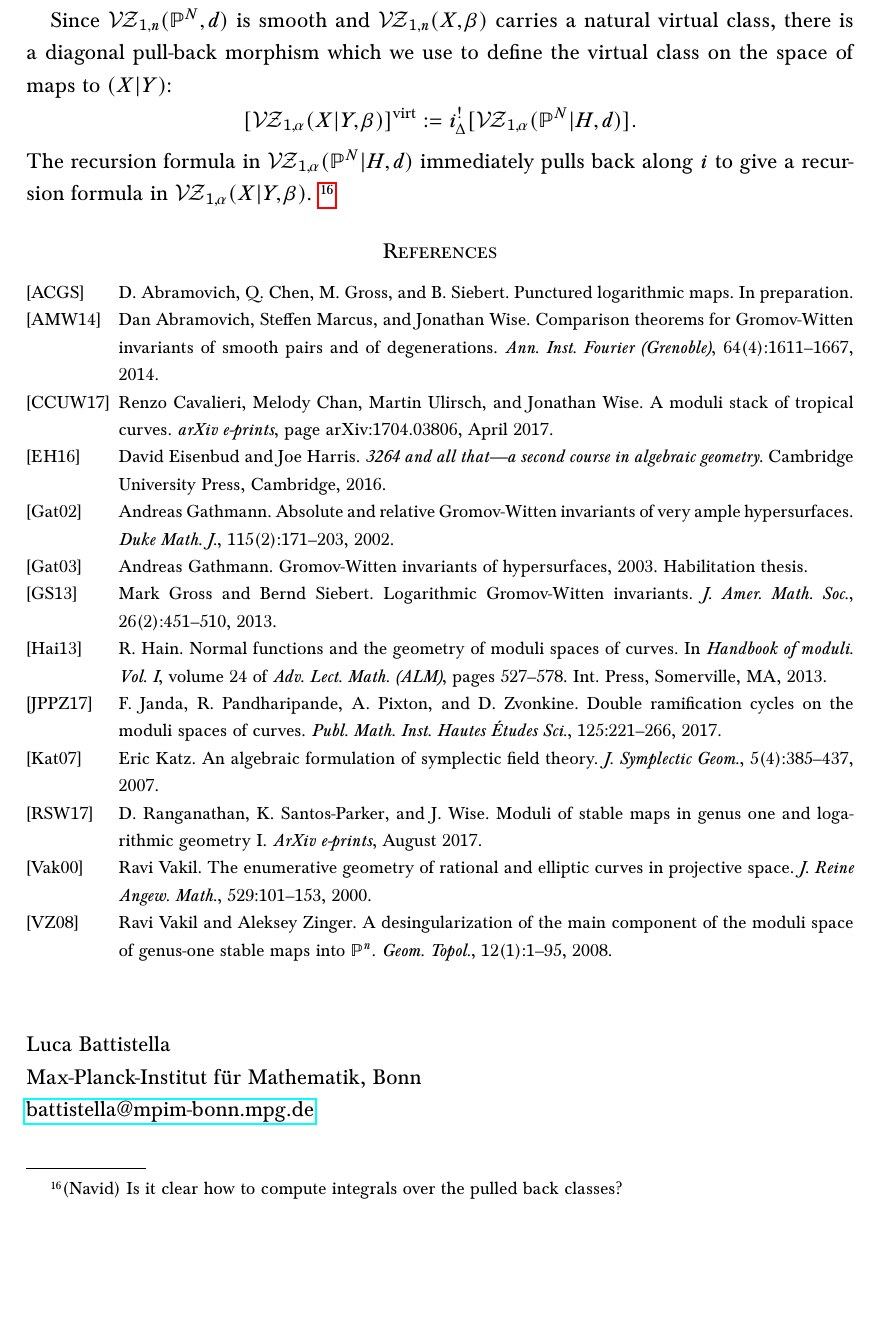
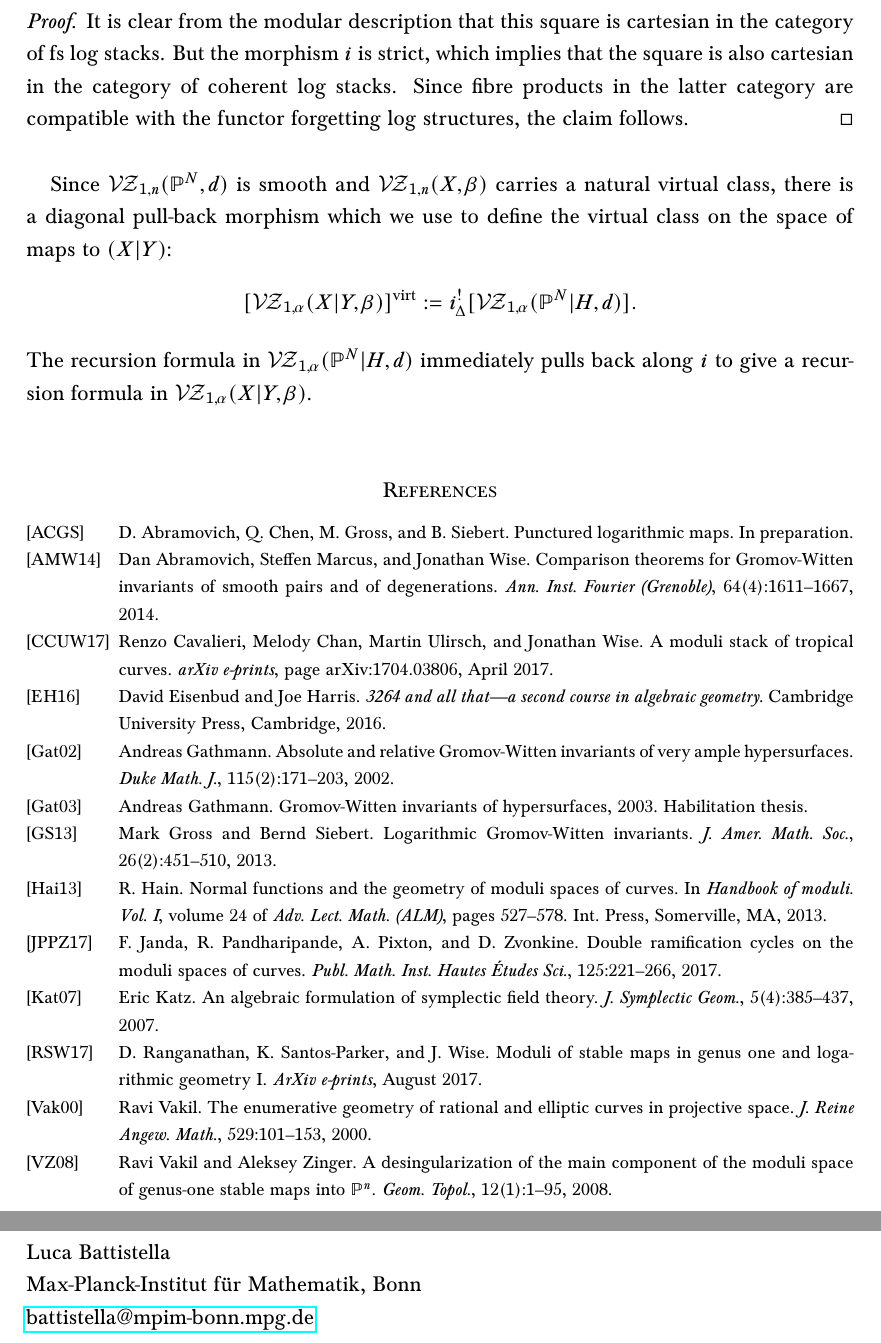
Before and after one commit to navidnabijou/Genus-One-Relative-Radially-Aligned-Maps, a LaTeX paper (GenusOneRelativeMaps.tex): part of page 35 of 36 before the commit and two parts of pages 35 and 36 of 36 after it, the two joined at a grey line, cut at the place of the change, the shorter picture padded with empty space. Compiled offline with pdfLaTeX.

Commit message:
Added remark on how fibre product is automatically fs when defining invariants of (X,Y)

```diff
--- a/GenusOneRelativeMaps.tex
+++ b/GenusOneRelativeMaps.tex
@@ -1246,9 +1246,12 @@ Now let $(X|Y)$ be a smooth pair with $Y$ very ample. The complete linear system
 \VZ_{1,n}(X,\beta) \ar[r,"i"] & \VZ_{1,n}(\PP^N,d).
 \ecd
 \end{lemma}
+\begin{proof} It is clear from the modular description that this square is cartesian in the category of fs log stacks. But the morphism $i$ is strict, which implies that the square is also cartesian in the category of coherent log stacks. Since fibre products in the latter category are compatible with the functor forgetting log structures, the claim follows.\end{proof}
+
+
 Since $\VZ_{1,n}(\PP^N,d)$ is smooth and $\VZ_{1,n}(X,\beta)$ carries a natural virtual class, there is a diagonal pull-back morphism which we use to define the virtual class on the space of maps to $(X|Y)$:
 \begin{equation*} \virt{\VZ_{1,\alpha}(X|Y,\beta)} := i_\Delta^! [\VZ_{1,\alpha}(\PP^N|H,d)]. \end{equation*}
-The recursion formula in $\VZ_{1,\alpha}(\PP^N|H,d)$ immediately pulls back along $i$ to give a recursion formula in $\VZ_{1,\alpha}(X|Y,\beta)$. \footnote{(Navid) Is it clear how to compute integrals over the pulled back classes?}
+The recursion formula in $\VZ_{1,\alpha}(\PP^N|H,d)$ immediately pulls back along $i$ to give a recursion formula in $\VZ_{1,\alpha}(X|Y,\beta)$.
 
 \bibliographystyle{alpha}
 \bibliography{Bibliography}
```
Also changed, not shown: GenusOneRelativeMaps.pdf.
